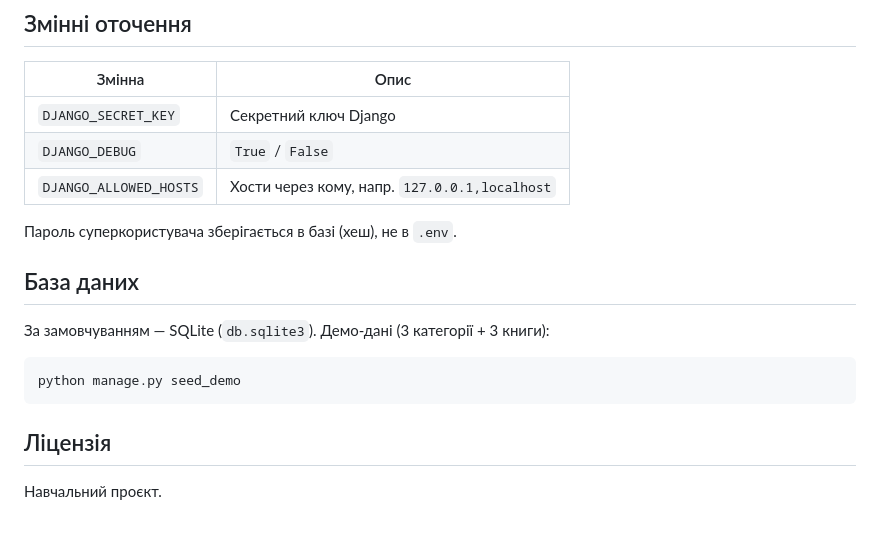
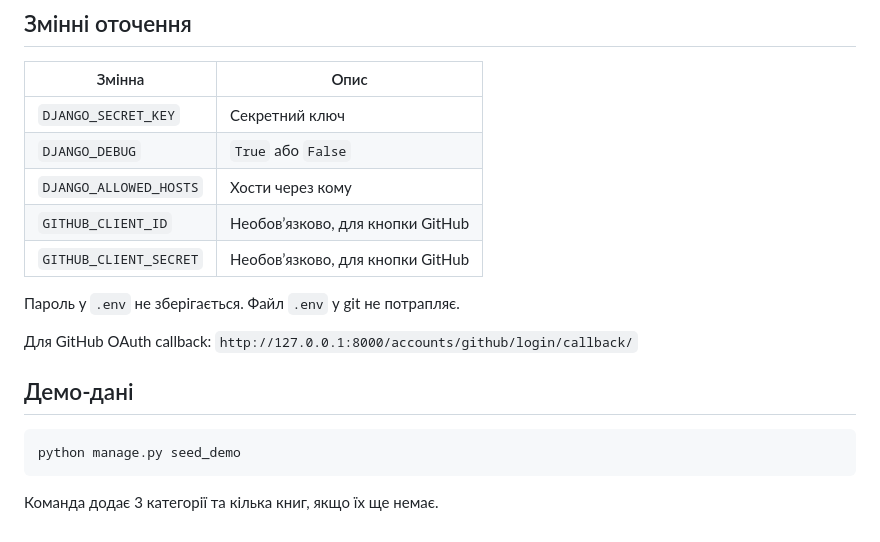
Before and after one commit to ProkofievIlya/PythonPro, a Markdown page: README.md, the part around one of its changes. GitHub-like rendering.

````diff
--- a/README.md
+++ b/README.md
@@ -89,20 +54,20 @@ available_or_cheap_books(Decimal("200.00"))
 
 | Змінна | Опис |
 |--------|------|
-| `DJANGO_SECRET_KEY` | Секретний ключ Django |
-| `DJANGO_DEBUG` | `True` / `False` |
-| `DJANGO_ALLOWED_HOSTS` | Хости через кому, напр. `127.0.0.1,localhost` |
+| `DJANGO_SECRET_KEY` | Секретний ключ |
+| `DJANGO_DEBUG` | `True` або `False` |
+| `DJANGO_ALLOWED_HOSTS` | Хости через кому |
+| `GITHUB_CLIENT_ID` | Необов’язково, для кнопки GitHub |
+| `GITHUB_CLIENT_SECRET` | Необов’язково, для кнопки GitHub |
 
-Пароль суперкористувача зберігається в базі (хеш), не в `.env`.
+Пароль у `.env` не зберігається. Файл `.env` у git не потрапляє.
 
-## База даних
+Для GitHub OAuth callback: `http://127.0.0.1:8000/accounts/github/login/callback/`
 
-За замовчуванням — SQLite (`db.sqlite3`). Демо-дані (3 категорії + 3 книги):
+## Демо-дані
 
 ```powershell
 python manage.py seed_demo
 ```
 
-## Ліцензія
-
-Навчальний проєкт.
+Команда додає 3 категорії та кілька книг, якщо їх ще немає.
````
Also changed, not shown: other parts of README.md (+26 -61 lines).
